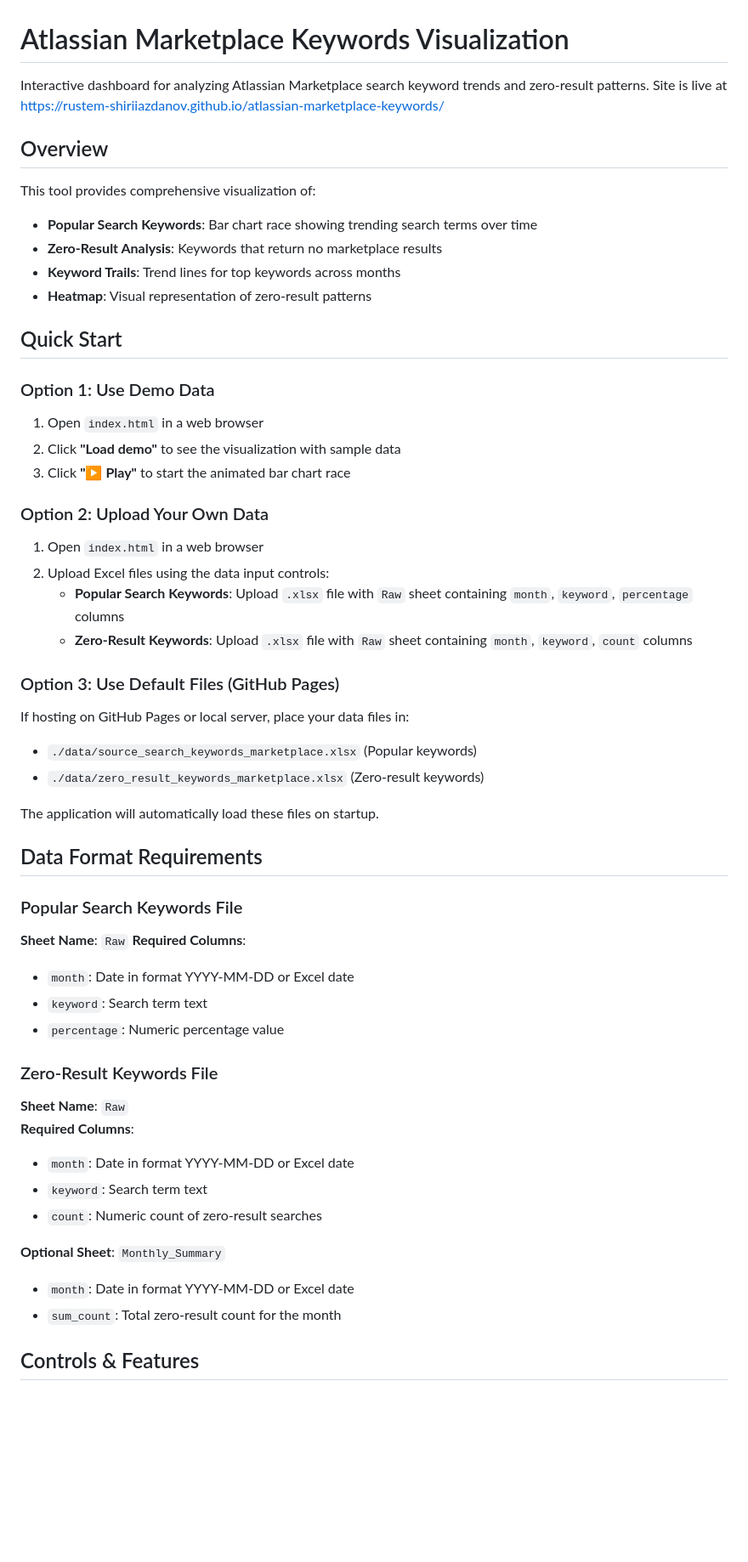
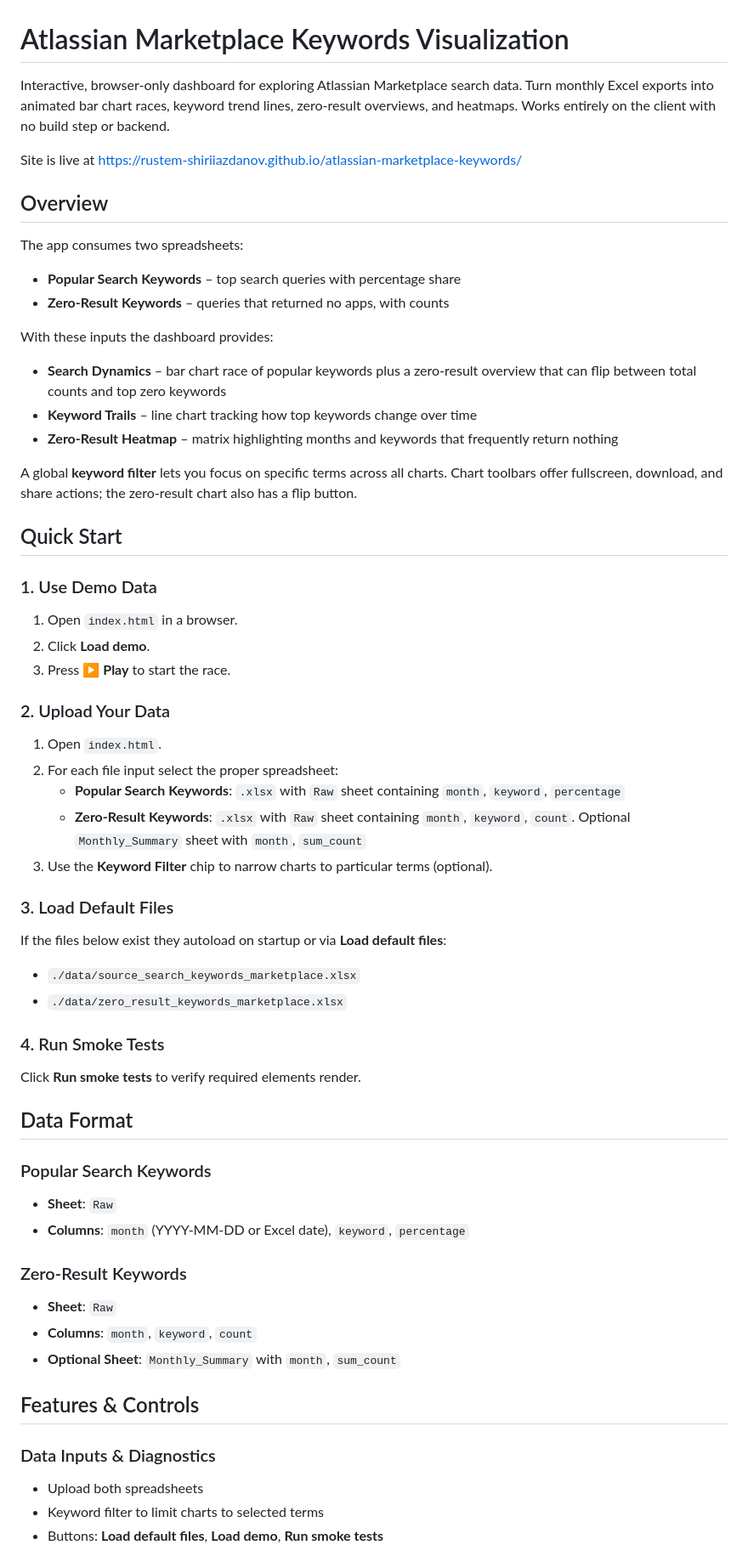
Before and after one commit to rustem-shiriiazdanov/atlassian-marketplace-keywords, a Markdown page: README.md, the part around the change printed below. Shown: that part at 85% size. GitHub-like rendering; blank space fills up the shorter version.

```diff
--- a/README.md
+++ b/README.md
@@ -1,55 +1,61 @@
 # Atlassian Marketplace Keywords Visualization
 
-Interactive dashboard for analyzing Atlassian Marketplace search keyword trends and zero-result patterns.
+Interactive, browser-only dashboard for exploring Atlassian Marketplace search data. Turn monthly Excel exports into animated bar chart races, keyword trend lines, zero-result overviews, and heatmaps. Works entirely on the client with no build step or backend.
+
 Site is live at https://rustem-shiriiazdanov.github.io/atlassian-marketplace-keywords/
 
 ## Overview
 
-This tool provides comprehensive visualization of:
-- **Popular Search Keywords**: Bar chart race showing trending search terms over time
-- **Zero-Result Analysis**: Keywords that return no marketplace results
-- **Keyword Trails**: Trend lines for top keywords across months
-- **Heatmap**: Visual representation of zero-result patterns
+The app consumes two spreadsheets:
+
+- **Popular Search Keywords** – top search queries with percentage share
+- **Zero‑Result Keywords** – queries that returned no apps, with counts
+
+With these inputs the dashboard provides:
+
+- **Search Dynamics** – bar chart race of popular keywords plus a zero‑result overview that can flip between total counts and top zero keywords
+- **Keyword Trails** – line chart tracking how top keywords change over time
+- **Zero‑Result Heatmap** – matrix highlighting months and keywords that frequently return nothing
+
+A global **keyword filter** lets you focus on specific terms across all charts. Chart toolbars offer fullscreen, download, and share actions; the zero‑result chart also has a flip button.
 
 ## Quick Start
 
-### Option 1: Use Demo Data
-1. Open `index.html` in a web browser
-2. Click **"Load demo"** to see the visualization with sample data
-3. Click **"▶ Play"** to start the animated bar chart race
+### 1. Use Demo Data
+1. Open `index.html` in a browser.
+2. Click **Load demo**.
+3. Press **▶ Play** to start the race.
 
-### Option 2: Upload Your Own Data
-1. Open `index.html` in a web browser
-2. Upload Excel files using the data input controls:
-   - **Popular Search Keywords**: Upload `.xlsx` file with `Raw` sheet containing `month`, `keyword`, `percentage` columns
-   - **Zero-Result Keywords**: Upload `.xlsx` file with `Raw` sheet containing `month`, `keyword`, `count` columns
+### 2. Upload Your Data
+1. Open `index.html`.
+2. For each file input select the proper spreadsheet:
+   - **Popular Search Keywords**: `.xlsx` with `Raw` sheet containing `month`, `keyword`, `percentage`
+   - **Zero‑Result Keywords**: `.xlsx` with `Raw` sheet containing `month`, `keyword`, `count`. Optional `Monthly_Summary` sheet with `month`, `sum_count`
+3. Use the **Keyword Filter** chip to narrow charts to particular terms (optional).
 
-### Option 3: Use Default Files (GitHub Pages)
-If hosting on GitHub Pages or local server, place your data files in:
-- `./data/source_search_keywords_marketplace.xlsx` (Popular keywords)
-- `./data/zero_result_keywords_marketplace.xlsx` (Zero-result keywords)
+### 3. Load Default Files
+If the files below exist they autoload on startup or via **Load default files**:
+- `./data/source_search_keywords_marketplace.xlsx`
+- `./data/zero_result_keywords_marketplace.xlsx`
 
-The application will automatically load these files on startup.
+### 4. Run Smoke Tests
+Click **Run smoke tests** to verify required elements render.
 
-## Data Format Requirements
+## Data Format
 
-### Popular Search Keywords File
-**Sheet Name**: `Raw`
-**Required Columns**:
-- `month`: Date in format YYYY-MM-DD or Excel date
-- `keyword`: Search term text
-- `percentage`: Numeric percentage value
+### Popular Search Keywords
+- **Sheet**: `Raw`
+- **Columns**: `month` (YYYY-MM-DD or Excel date), `keyword`, `percentage`
 
-### Zero-Result Keywords File
-**Sheet Name**: `Raw`
-**Required Columns**:
-- `month`: Date in format YYYY-MM-DD or Excel date
-- `keyword`: Search term text
-- `count`: Numeric count of zero-result searches
+### Zero‑Result Keywords
+- **Sheet**: `Raw`
+- **Columns**: `month`, `keyword`, `count`
+- **Optional Sheet**: `Monthly_Summary` with `month`, `sum_count`
 
-**Optional Sheet**: `Monthly_Summary`
-- `month`: Date in format YYYY-MM-DD or Excel date
-- `sum_count`: Total zero-result count for the month
+## Features & Controls
 
-## Controls & Features
+### Data Inputs & Diagnostics
+- Upload both spreadsheets
+- Keyword filter to limit charts to selected terms
+- Buttons: **Load default files**, **Load demo**, **Run smoke tests**
 
```
Also changed, not shown: other parts of README.md (+40 -56 lines).
